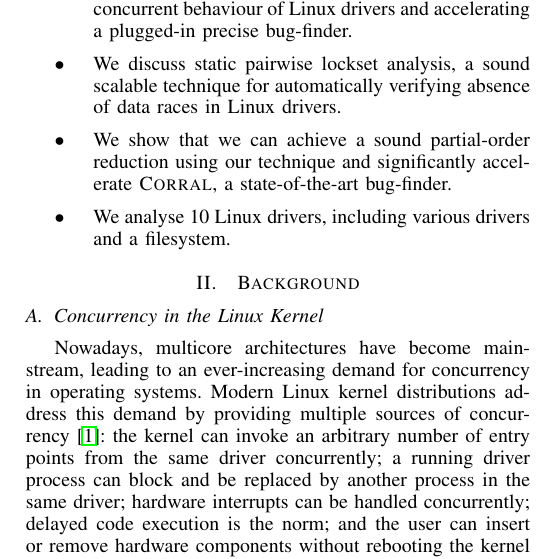
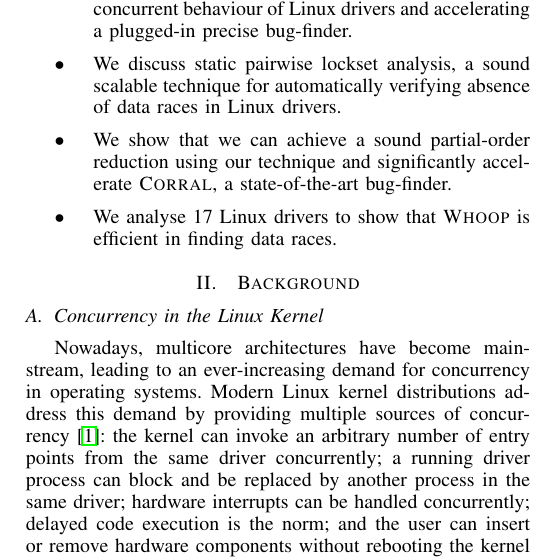
Before and after one commit to pdeligia/WhoopPaper, a LaTeX paper (paper.tex, which reads intro.tex): part of one column of page 2 of 11, cut so that both start at the same text. Compiled offline with pdfLaTeX.

Commit message:
small update in intro

```diff
--- a/intro.tex
+++ b/intro.tex
@@ -15,5 +15,5 @@ To summarize, our contributions are as follows:
 \item We present \whoop, a practical tool for analysing the concurrent behaviour of Linux drivers and accelerating a plugged-in precise bug-finder.
 \item We discuss static pairwise lockset analysis,  a sound scalable technique for automatically verifying absence of data races in Linux drivers.
 \item We show that we can achieve a sound partial-order reduction using our technique and significantly accelerate \corral, a state-of-the-art bug-finder.
-\item We analyse 10 Linux drivers, including various drivers and a filesystem.
+\item We analyse \sizeOfBenchmarks Linux drivers to show that \whoop is efficient in finding data races.
 \end{itemize}
```
